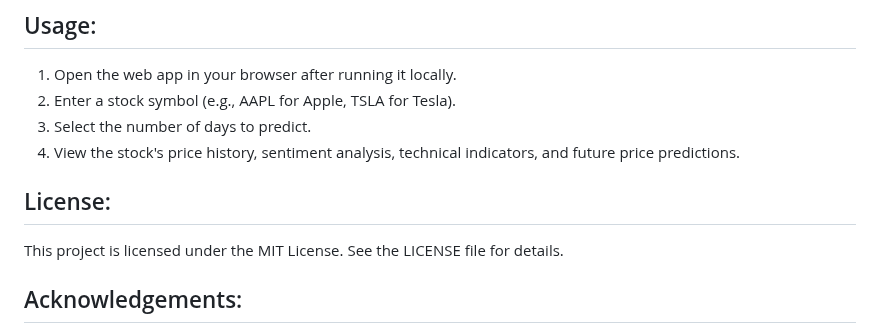
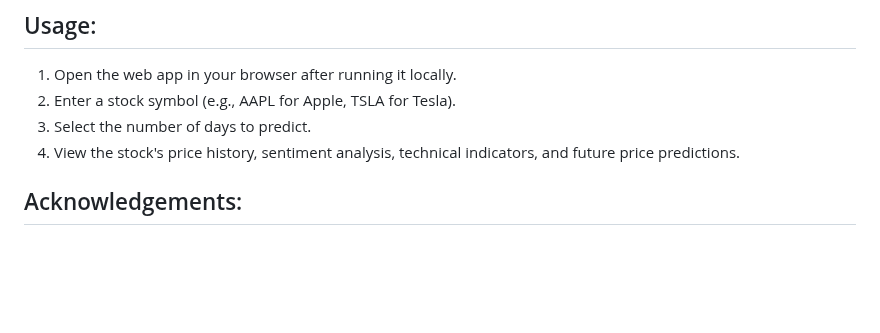
Before and after one commit to Aaidt/Stockpulse_v1, a Markdown page: README.md, the part around the change. Rendered like a GitHub page; blank space fills up the shorter version.

```diff
--- a/README.md
+++ b/README.md
@@ -75,8 +75,6 @@ To set up and run the project locally, follow these steps:
 3. Select the number of days to predict.
 4. View the stock's price history, sentiment analysis, technical indicators, and future price predictions.
 
-## License:
-This project is licensed under the MIT License. See the LICENSE file for details.
 
 ## Acknowledgements:
 - [Streamlit](https://streamlit.io/): For building the web app interface.
```
